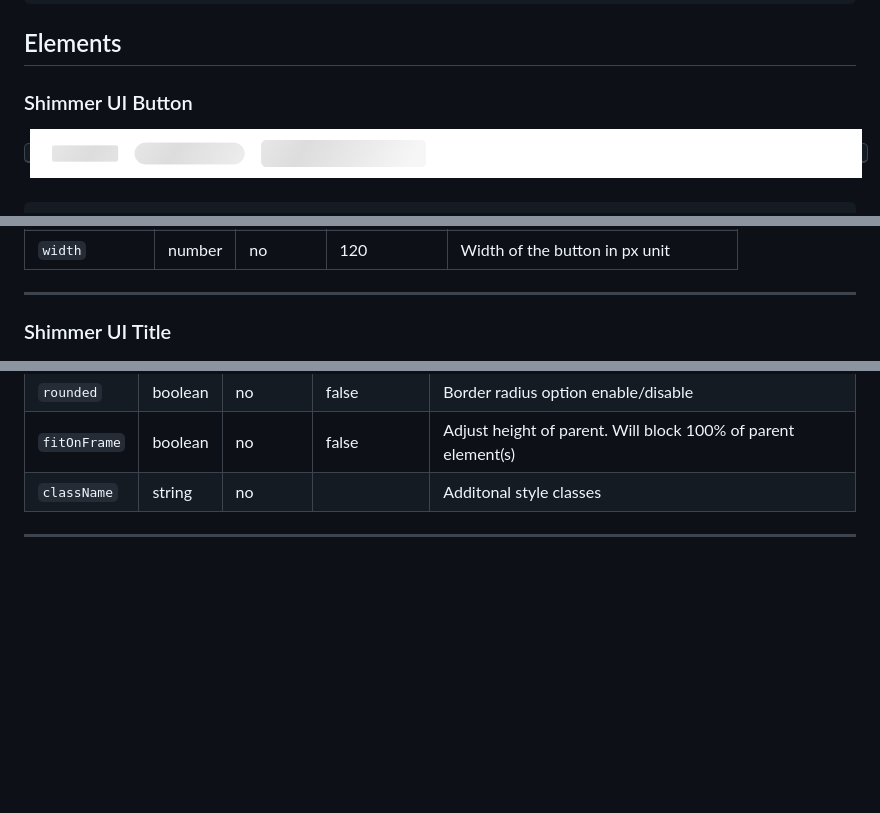
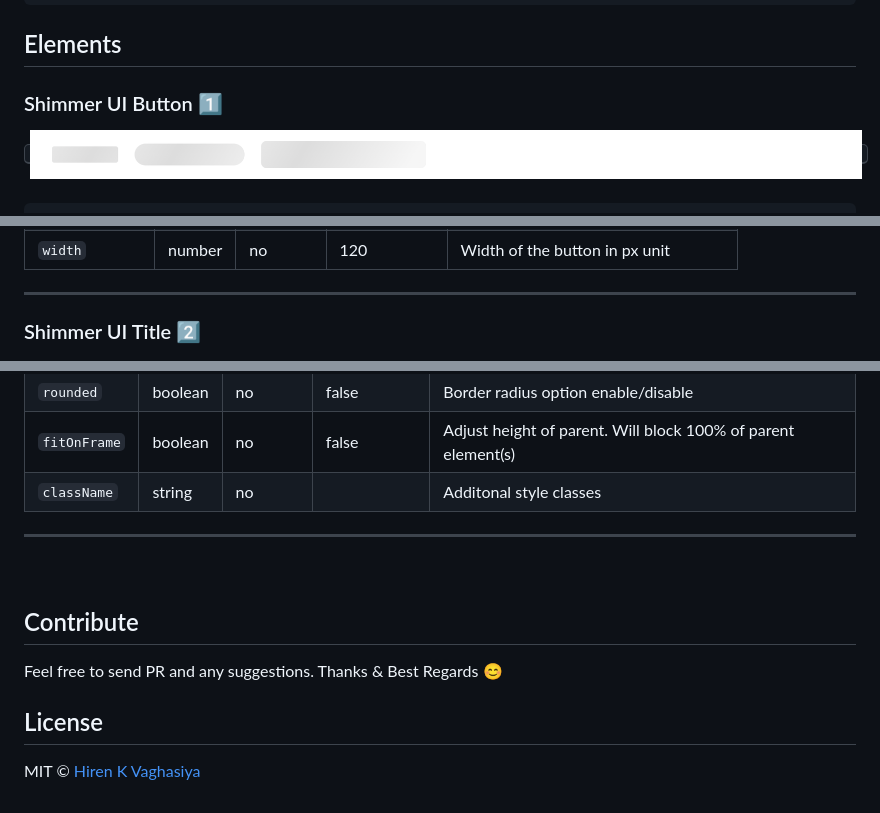
Before and after one commit to hirenkvaghasiya/shimmer-ui-effect, a Markdown page: README.md, 3 parts joined by grey strips. Drawn GitHub-style; blank space fills up the shorter version.

Commit message:
Minor Bug Fixes

```diff
--- a/README.md
+++ b/README.md
@@ -18,7 +16,7 @@ yarn add shimmer-ui-effect
 
 ## Elements
 
-### Shimmer UI Button
+### Shimmer UI Button 1️⃣
 
 <kbd>
 <img src="./extra-files/ShimmerUIButton.png" />
@@ -47,7 +45,7 @@ const App = () => {
 
 ---
 
-### Shimmer UI Title
+### Shimmer UI Title 2️⃣
 
 <kbd>
 <img src="./extra-files/ShimmerUITitle.png" />
@@ -194,3 +192,18 @@ const App = () => {
 | `className`       | string | no      |             | Additonal style classes |
 
 ---
+
+&nbsp;
+&nbsp;
+&nbsp;
+&nbsp;
+&nbsp;
+&nbsp;
+
+## Contribute
+
+Feel free to send PR and any suggestions. Thanks & Best Regards 😊
+
+## License
+
+MIT &copy; [Hiren K Vaghasiya](https://github.com/hirenkvaghasiya)
```
Also changed, not shown: other parts of README.md (+4 -6 lines).
